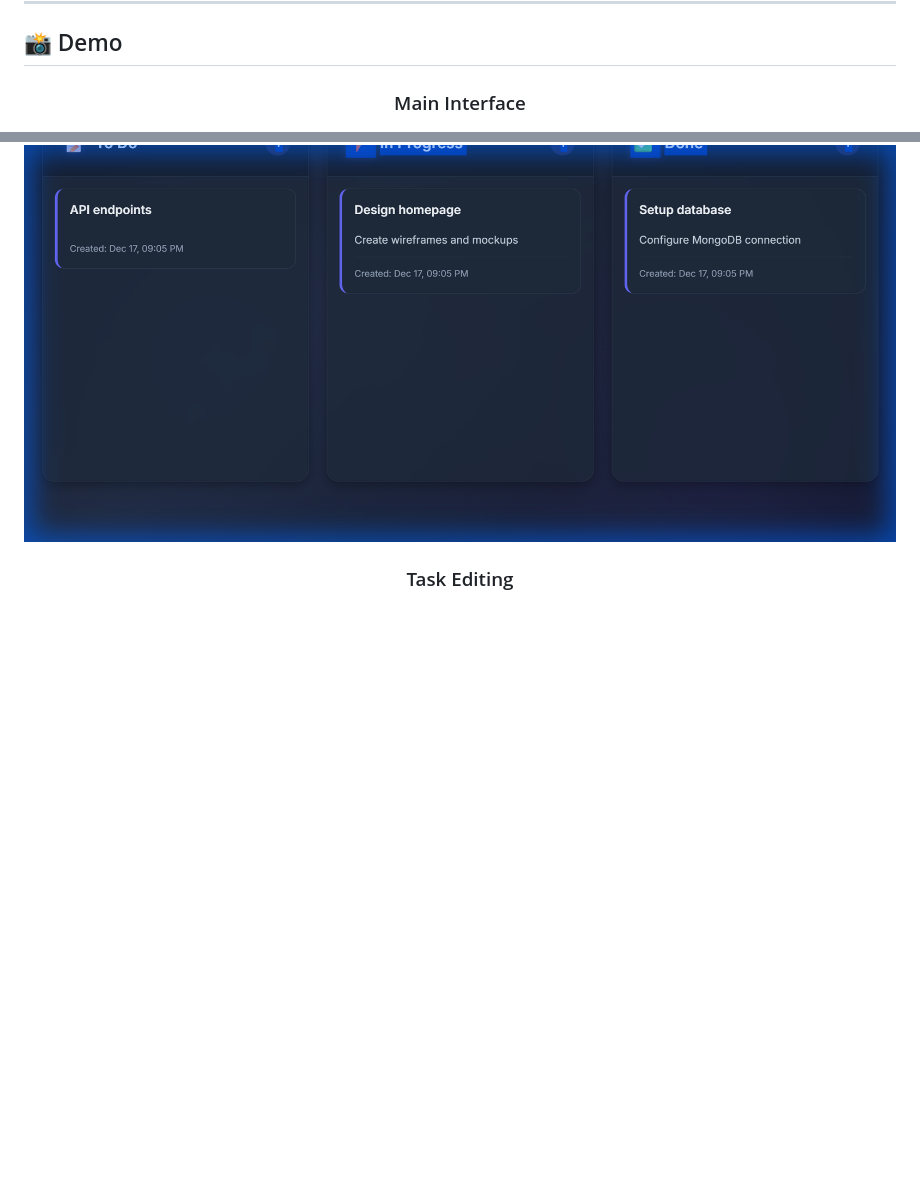
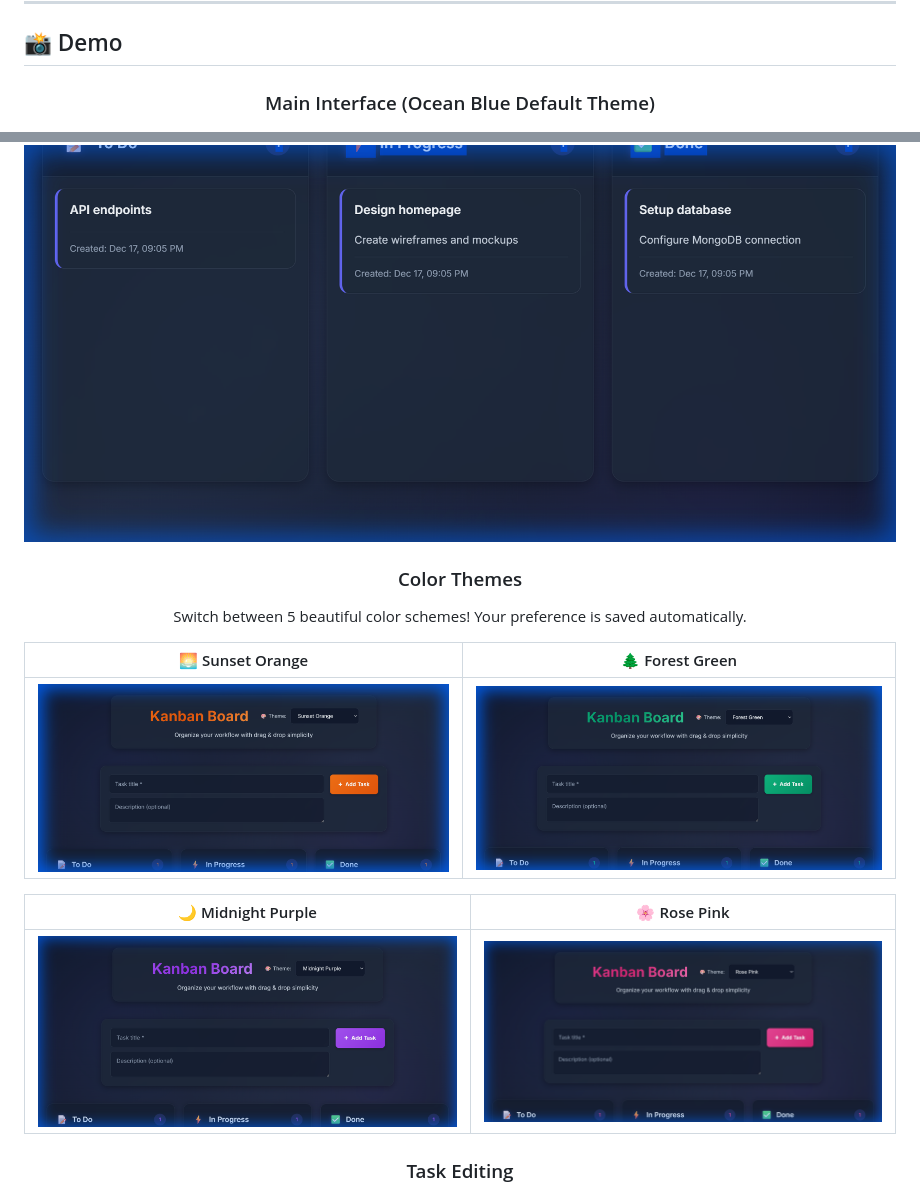
Before and after one commit to Sjking2025/kanban-board, a Markdown page: README.md, 2 parts joined by grey strips. GitHub-like rendering; pictures changed too: screenshots/theme-forest.png (added), screenshots/theme-midnight.png (added), screenshots/theme-rose.png (added); blank space fills up the shorter version.

Commit message:
docs: Add theme showcase with screenshots of all 5 color schemes to README

```diff
--- a/README.md
+++ b/README.md
@@ -20,8 +20,20 @@
 
 <div align="center">
 
-### Main Interface
+### Main Interface (Ocean Blue Default Theme)
 ![Kanban Board Interface](screenshots/kanban-board-demo.png)
+
+### Color Themes
+
+Switch between 5 beautiful color schemes! Your preference is saved automatically.
+
+| 🌅 Sunset Orange | 🌲 Forest Green |
+|:----------------:|:---------------:|
+| ![Sunset Theme](screenshots/theme-sunset.png) | ![Forest Theme](screenshots/theme-forest.png) |
+
+| 🌙 Midnight Purple | 🌸 Rose Pink |
+|:------------------:|:------------:|
+| ![Midnight Theme](screenshots/theme-midnight.png) | ![Rose Theme](screenshots/theme-rose.png) |
 
 ### Task Editing
 ![Edit Mode](screenshots/edit-mode-demo.png)
```
